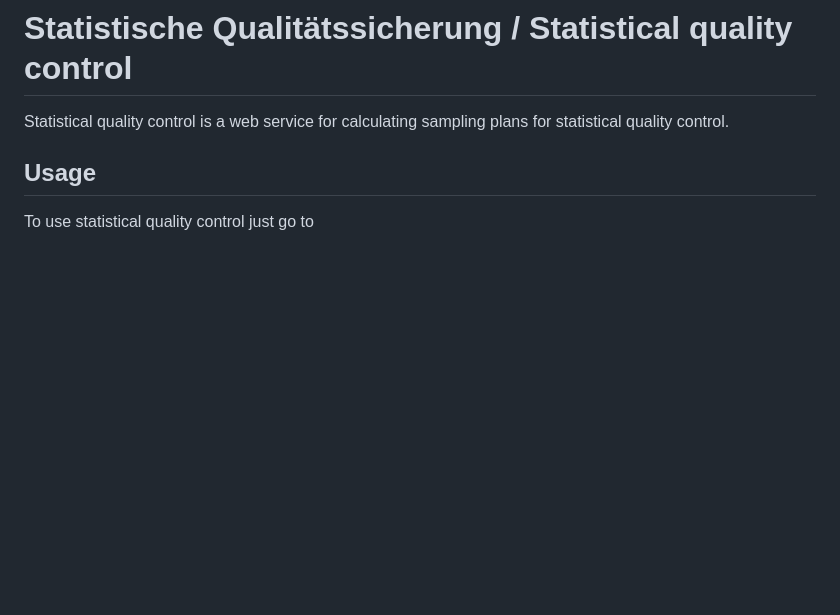
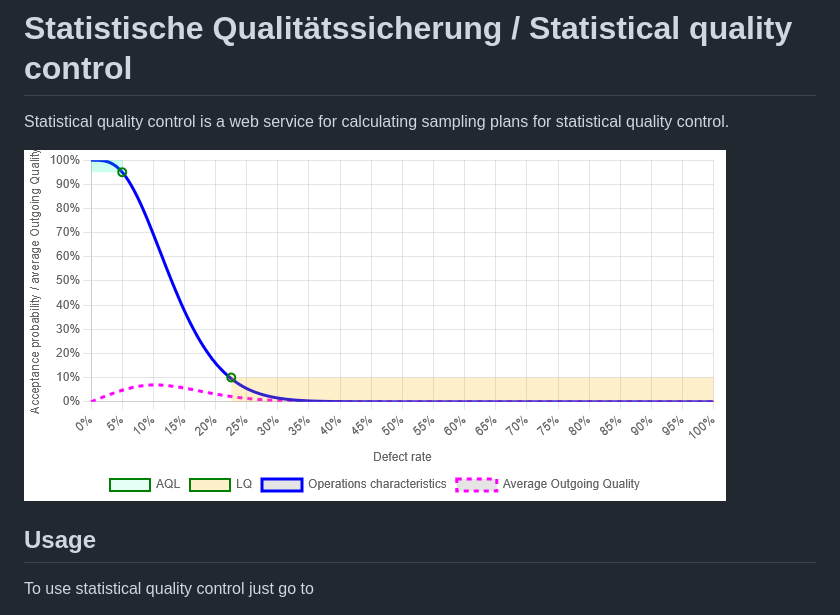
Before and after one commit to A-Herzog/QC, a Markdown page: README.md, the part around the change. Drawn GitHub-style; pictures changed too: ScreenshotOperationsCharacteristics.png (added); blank space fills up the shorter version.

Commit message:
Added screenshot to readme

```diff
--- a/README.md
+++ b/README.md
@@ -1,6 +1,8 @@
 # Statistische Qualitätssicherung / Statistical quality control
 
 Statistical quality control is a web service for calculating sampling plans for statistical quality control.
+
+![Example screenshot of the operations characteristics of the algorithm from Günther](ScreenshotOperationsCharacteristics.png)
 
 ## Usage
 
```
